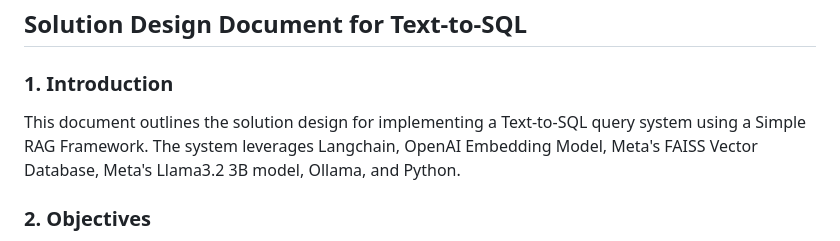
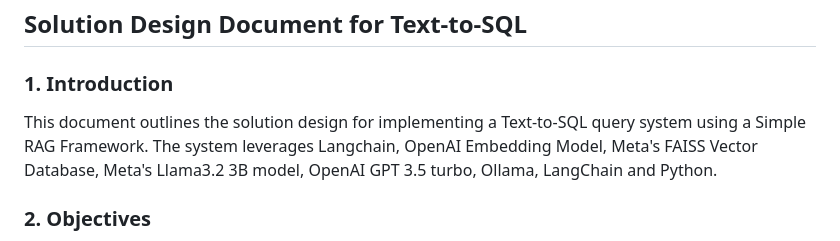
Before and after one commit to SahaRahul/Explore_LLM, a Markdown page: README.md, the part around the change printed below. Drawn GitHub-style.

```diff
--- a/README.md
+++ b/README.md
@@ -1,7 +1,7 @@
 ## Solution Design Document for Text-to-SQL
 
 ### 1. Introduction
-This document outlines the solution design for implementing a Text-to-SQL query system using a Simple RAG Framework. The system leverages Langchain, OpenAI Embedding Model, Meta's FAISS Vector Database, Meta's Llama3.2 3B model, Ollama, and Python.
+This document outlines the solution design for implementing a Text-to-SQL query system using a Simple RAG Framework. The system leverages Langchain, OpenAI Embedding Model, Meta's FAISS Vector Database, Meta's Llama3.2 3B model, OpenAI GPT 3.5 turbo, Ollama, LangChain and Python.
 
 ### 2. Objectives
 - Convert natural language text queries to SQL queries.
```
Also changed, not shown: other parts of README.md (+3 -2 lines).
